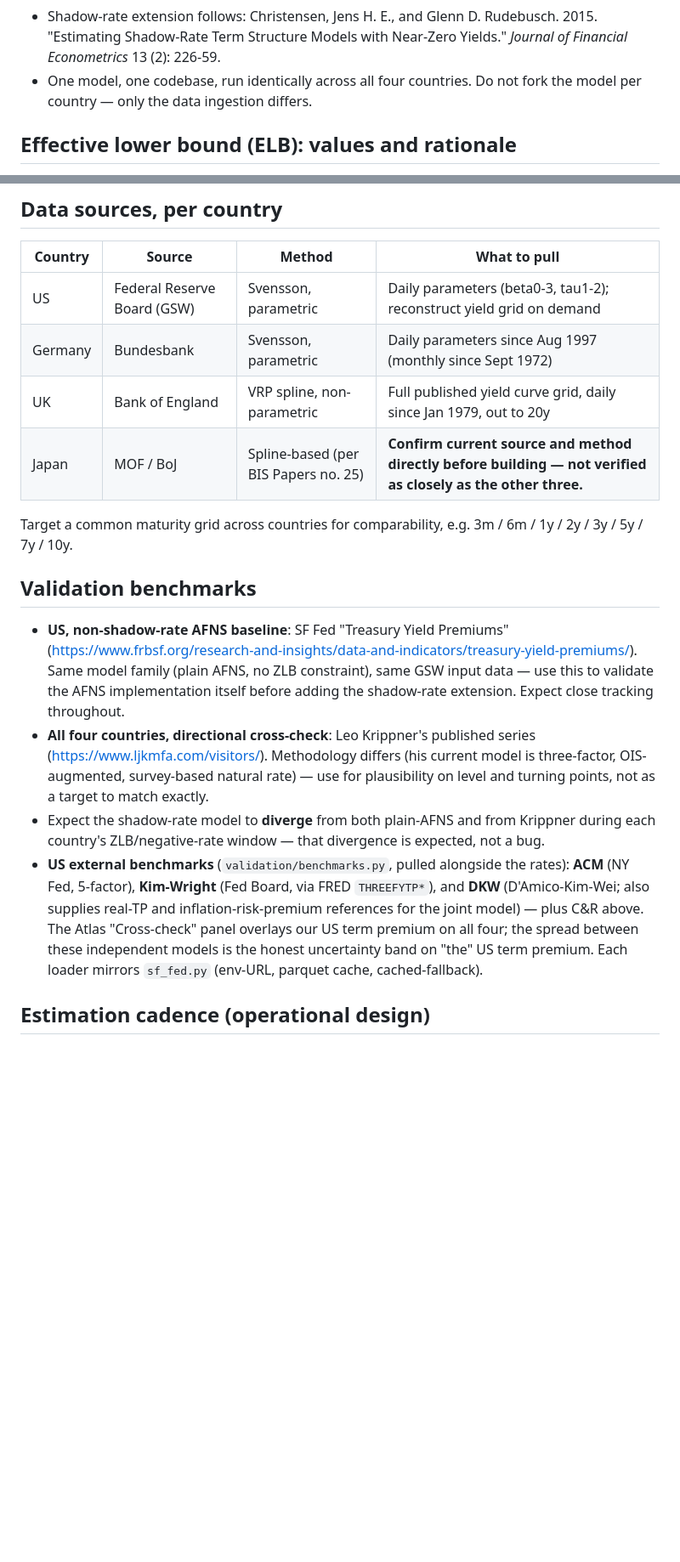
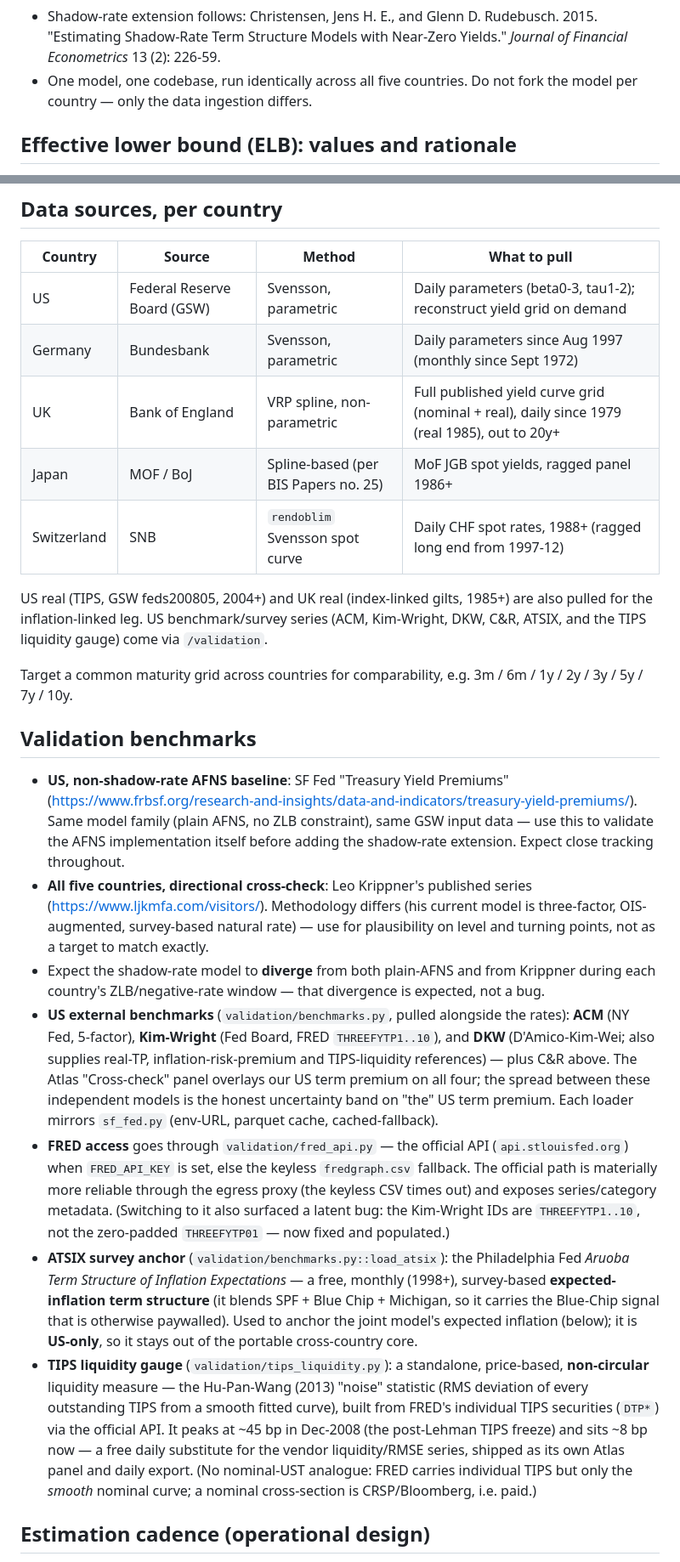
Before and after one commit to WillBtK/term_structure, a Markdown page: README.md, 2 parts joined by grey strips. Shown at 85% size. GitHub-like rendering; blank space fills up the shorter version.

```diff
--- a/README.md
+++ b/README.md
@@ -22,7 +23,7 @@ shadow-rate specification** for the zero/negative lower bound.
 - Shadow-rate extension follows: Christensen, Jens H. E., and Glenn D. Rudebusch.
   2015. "Estimating Shadow-Rate Term Structure Models with Near-Zero Yields."
   *Journal of Financial Econometrics* 13 (2): 226-59.
-- One model, one codebase, run identically across all four countries. Do not
+- One model, one codebase, run identically across all five countries. Do not
   fork the model per country — only the data ingestion differs.
 
 ## Effective lower bound (ELB): values and rationale
@@ -150,8 +151,13 @@ so no third regime needed). See `validation/FINDINGS_kim_validation.md`,
 |---|---|---|---|
 | US | Federal Reserve Board (GSW) | Svensson, parametric | Daily parameters (beta0-3, tau1-2); reconstruct yield grid on demand |
 | Germany | Bundesbank | Svensson, parametric | Daily parameters since Aug 1997 (monthly since Sept 1972) |
-| UK | Bank of England | VRP spline, non-parametric | Full published yield curve grid, daily since Jan 1979, out to 20y |
-| Japan | MOF / BoJ | Spline-based (per BIS Papers no. 25) | **Confirm current source and method directly before building — not verified as closely as the other three.** |
+| UK | Bank of England | VRP spline, non-parametric | Full published yield curve grid (nominal + real), daily since 1979 (real 1985), out to 20y+ |
+| Japan | MOF / BoJ | Spline-based (per BIS Papers no. 25) | MoF JGB spot yields, ragged panel 1986+ |
+| Switzerland | SNB | `rendoblim` Svensson spot curve | Daily CHF spot rates, 1988+ (ragged long end from 1997-12) |
+
+US real (TIPS, GSW feds200805, 2004+) and UK real (index-linked gilts, 1985+) are
+also pulled for the inflation-linked leg. US benchmark/survey series (ACM,
+Kim-Wright, DKW, C&R, ATSIX, and the TIPS liquidity gauge) come via `/validation`.
 
 Target a common maturity grid across countries for comparability, e.g.
 3m / 6m / 1y / 2y / 3y / 5y / 7y / 10y.
@@ -163,7 +169,7 @@ Target a common maturity grid across countries for comparability, e.g.
   Same model family (plain AFNS, no ZLB constraint), same GSW input data —
   use this to validate the AFNS implementation itself before adding the
   shadow-rate extension. Expect close tracking throughout.
-- **All four countries, directional cross-check**: Leo Krippner's published
+- **All five countries, directional cross-check**: Leo Krippner's published
   series (https://www.ljkmfa.com/visitors/). Methodology differs (his current
   model is three-factor, OIS-augmented, survey-based natural rate) — use for
   plausibility on level and turning points, not as a target to match exactly.
@@ -171,12 +177,33 @@ Target a common maturity grid across countries for comparability, e.g.
   Krippner during each country's ZLB/negative-rate window — that divergence
   is expected, not a bug.
 - **US external benchmarks** (`validation/benchmarks.py`, pulled alongside the
-  rates): **ACM** (NY Fed, 5-factor), **Kim-Wright** (Fed Board, via FRED
-  `THREEFYTP*`), and **DKW** (D'Amico-Kim-Wei; also supplies real-TP and
-  inflation-risk-premium references for the joint model) — plus C&R above. The
+  rates): **ACM** (NY Fed, 5-factor), **Kim-Wright** (Fed Board, FRED
+  `THREEFYTP1..10`), and **DKW** (D'Amico-Kim-Wei; also supplies real-TP,
+  inflation-risk-premium and TIPS-liquidity references) — plus C&R above. The
   Atlas "Cross-check" panel overlays our US term premium on all four; the spread
   between these independent models is the honest uncertainty band on "the" US term
   premium. Each loader mirrors `sf_fed.py` (env-URL, parquet cache, cached-fallback).
+- **FRED access** goes through `validation/fred_api.py` — the official API
+  (`api.stlouisfed.org`) when `FRED_API_KEY` is set, else the keyless
+  `fredgraph.csv` fallback. The official path is materially more reliable through
+  the egress proxy (the keyless CSV times out) and exposes series/category
+  metadata. (Switching to it also surfaced a latent bug: the Kim-Wright IDs are
+  `THREEFYTP1..10`, not the zero-padded `THREEFYTP01` — now fixed and populated.)
+- **ATSIX survey anchor** (`validation/benchmarks.py::load_atsix`): the
+  Philadelphia Fed *Aruoba Term Structure of Inflation Expectations* — a free,
+  monthly (1998+), survey-based **expected-inflation term structure** (it blends
+  SPF + Blue Chip + Michigan, so it carries the Blue-Chip signal that is otherwise
+  paywalled). Used to anchor the joint model's expected inflation (below); it is
+  **US-only**, so it stays out of the portable cross-country core.
+- **TIPS liquidity gauge** (`validation/tips_liquidity.py`): a standalone,
+  price-based, **non-circular** liquidity measure — the Hu-Pan-Wang (2013) "noise"
+  statistic (RMS deviation of every outstanding TIPS from a smooth fitted curve),
+  built from FRED's individual TIPS securities (`DTP*`) via the official API. It
+  peaks at ~45 bp in Dec-2008 (the post-Lehman TIPS freeze) and sits ~8 bp now —
+  a free daily substitute for the vendor liquidity/RMSE series, shipped as its own
+  Atlas panel and daily export. (No nominal-UST analogue: FRED carries individual
+  TIPS but only the *smooth* nominal curve; a nominal cross-section is CRSP/Bloomberg,
+  i.e. paid.)
 
 ## Estimation cadence (operational design)
 
```
Also changed, not shown: other parts of README.md (+53 -18 lines), scheduler/README.md (+2 -2 lines), validation/FINDINGS_inflation.md (+12 -0 lines).
